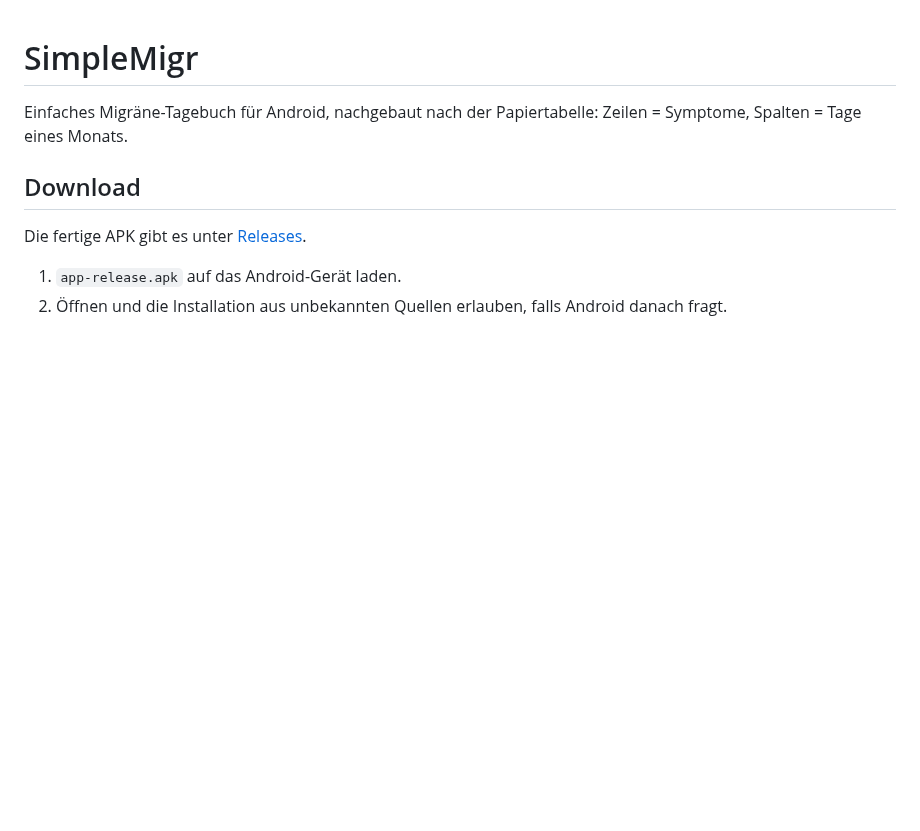
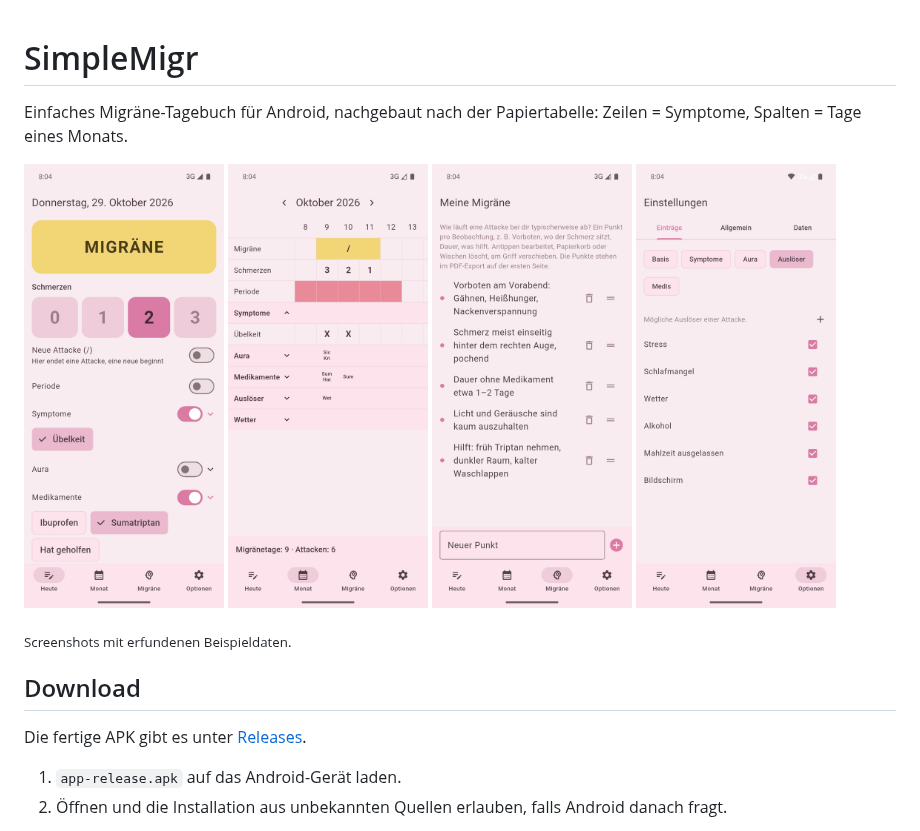
Before and after one commit to dacown87/SimpleMigr, a Markdown page: README.md, the part around the change. Rendered like a GitHub page; pictures changed too: docs/screenshots/heute.png (added), docs/screenshots/migraene.png (added), docs/screenshots/monat.png (added); blank space fills up the shorter version.

```diff
--- a/README.md
+++ b/README.md
@@ -2,6 +2,15 @@
 
 Einfaches Migräne-Tagebuch für Android, nachgebaut nach der Papiertabelle:
 Zeilen = Symptome, Spalten = Tage eines Monats.
+
+<p>
+  <img src="docs/screenshots/heute.png" width="200" alt="Heute: Schnelleintrag mit Migräne, Schmerzen, Symptomen und Medikamenten">
+  <img src="docs/screenshots/monat.png" width="200" alt="Monat: Raster wie auf Papier mit Migräne, Schmerzen, Periode und aufklappbaren Abschnitten">
+  <img src="docs/screenshots/migraene.png" width="200" alt="Meine Migräne: die eigene Migräne in einzelnen Punkten beschreiben">
+  <img src="docs/screenshots/optionen.png" width="200" alt="Einstellungen: Einträge der Hauptansicht anpassen, hier die Auslöser">
+</p>
+
+<sub>Screenshots mit erfundenen Beispieldaten.</sub>
 
 ## Download
 
```
Also changed, not shown: 6 other files.
